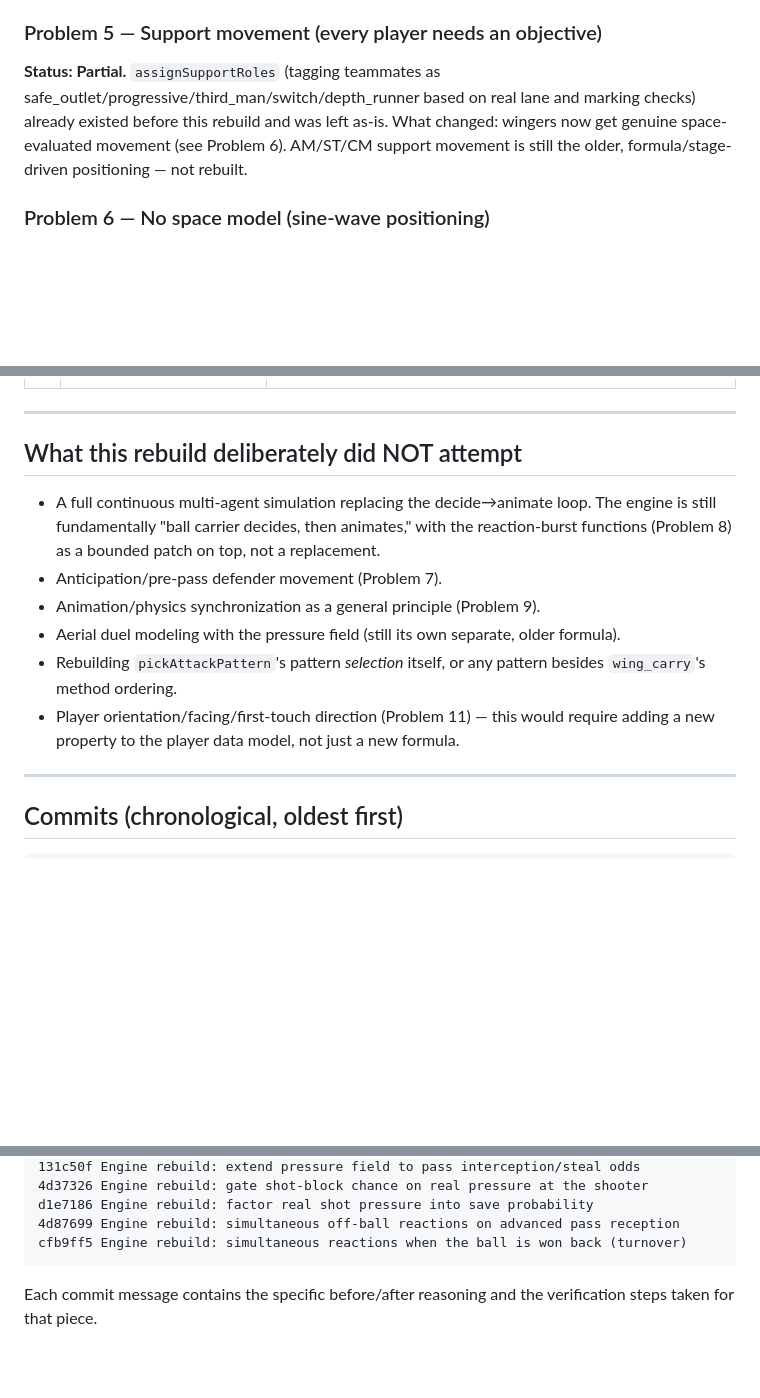
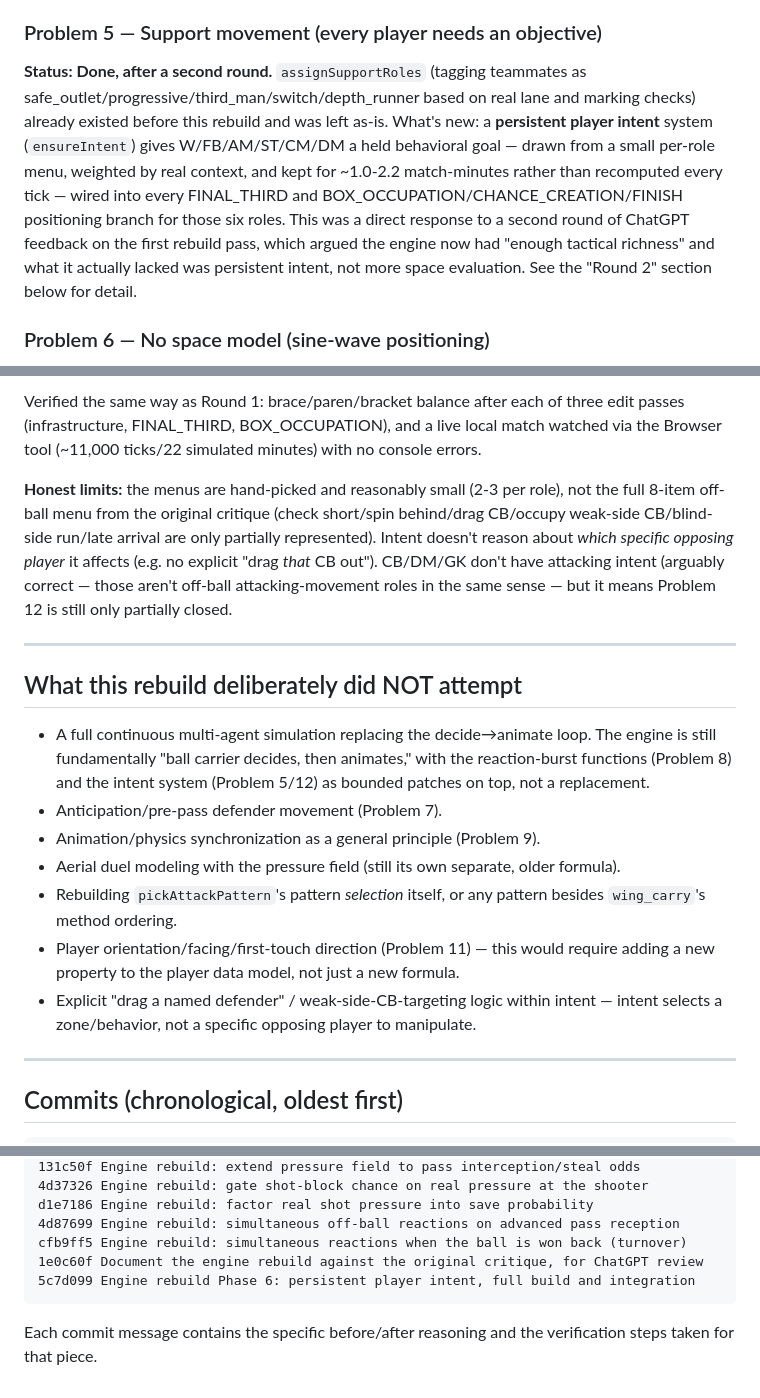
Before and after one commit to tathagatamunshi97/FantasyFootballSimulator, a Markdown page: ENGINE_REBUILD_SUMMARY.md, 3 parts joined by grey strips. Drawn GitHub-style; blank space fills up the shorter version.

````diff
--- a/ENGINE_REBUILD_SUMMARY.md
+++ b/ENGINE_REBUILD_SUMMARY.md
@@ -86,12 +86,18 @@ sustained CM↔RB ping-pong without permanently blacklisting anyone once a
 couple of other players have touched the ball.
 
 ### Problem 5 — Support movement (every player needs an objective)
-**Status: Partial.** `assignSupportRoles` (tagging teammates as
-safe_outlet/progressive/third_man/switch/depth_runner based on real lane and
-marking checks) already existed before this rebuild and was left as-is. What
-changed: wingers now get genuine space-evaluated movement (see Problem 6).
-AM/ST/CM support movement is still the older, formula/stage-driven
-positioning — not rebuilt.
+**Status: Done, after a second round.** `assignSupportRoles` (tagging
+teammates as safe_outlet/progressive/third_man/switch/depth_runner based on
+real lane and marking checks) already existed before this rebuild and was
+left as-is. What's new: a **persistent player intent** system (`ensureIntent`)
+gives W/FB/AM/ST/CM/DM a held behavioral goal — drawn from a small per-role
+menu, weighted by real context, and kept for ~1.0-2.2 match-minutes rather
+than recomputed every tick — wired into every FINAL_THIRD and
+BOX_OCCUPATION/CHANCE_CREATION/FINISH positioning branch for those six roles.
+This was a direct response to a second round of ChatGPT feedback on the
+first rebuild pass, which argued the engine now had "enough tactical
+richness" and what it actually lacked was persistent intent, not more space
+evaluation. See the "Round 2" section below for detail.
 
 ### Problem 6 — No space model (sine-wave positioning)
 **Status: Done for wingers specifically.** Found the critique's exact
@@ -188,3 +237,16 @@ The richer menu of off-ball actions the critique described doesn't exist.
+Verified the same way as Round 1: brace/paren/bracket balance after each of
+three edit passes (infrastructure, FINAL_THIRD, BOX_OCCUPATION), and a live
+local match watched via the Browser tool (~11,000 ticks/22 simulated
+minutes) with no console errors.
+
+**Honest limits:** the menus are hand-picked and reasonably small (2-3 per
+role), not the full 8-item off-ball menu from the original critique (check
+short/spin behind/drag CB/occupy weak-side CB/blind-side run/late arrival
+are only partially represented). Intent doesn't reason about *which specific
+opposing player* it affects (e.g. no explicit "drag *that* CB out"). CB/DM/GK
+don't have attacking intent (arguably correct — those aren't off-ball
+attacking-movement roles in the same sense — but it means Problem 12 is
+still only partially closed.
 
 ---
 
@@ -192,8 +254,8 @@ The richer menu of off-ball actions the critique described doesn't exist.
 
 - A full continuous multi-agent simulation replacing the decide→animate
   loop. The engine is still fundamentally "ball carrier decides, then
-  animates," with the reaction-burst functions (Problem 8) as a bounded
-  patch on top, not a replacement.
+  animates," with the reaction-burst functions (Problem 8) and the intent
+  system (Problem 5/12) as bounded patches on top, not a replacement.
 - Anticipation/pre-pass defender movement (Problem 7).
 - Animation/physics synchronization as a general principle (Problem 9).
 - Aerial duel modeling with the pressure field (still its own separate,
@@ -203,6 +265,9 @@ The richer menu of off-ball actions the critique described doesn't exist.
 - Player orientation/facing/first-touch direction (Problem 11) — this would
   require adding a new property to the player data model, not just a new
   formula.
+- Explicit "drag a named defender" / weak-side-CB-targeting logic within
+  intent — intent selects a zone/behavior, not a specific opposing player
+  to manipulate.
 
 ---
 
@@ -220,6 +285,8 @@ dff810e Engine rebuild Phase 1: continuous pressure field replaces static press/
 d1e7186 Engine rebuild: factor real shot pressure into save probability
 4d87699 Engine rebuild: simultaneous off-ball reactions on advanced pass reception
 cfb9ff5 Engine rebuild: simultaneous reactions when the ball is won back (turnover)
+1e0c60f Document the engine rebuild against the original critique, for ChatGPT review
+5c7d099 Engine rebuild Phase 6: persistent player intent, full build and integration
 ```
 
 Each commit message contains the specific before/after reasoning and the
````
Also changed, not shown: other parts of ENGINE_REBUILD_SUMMARY.md (+48 -5 lines).
